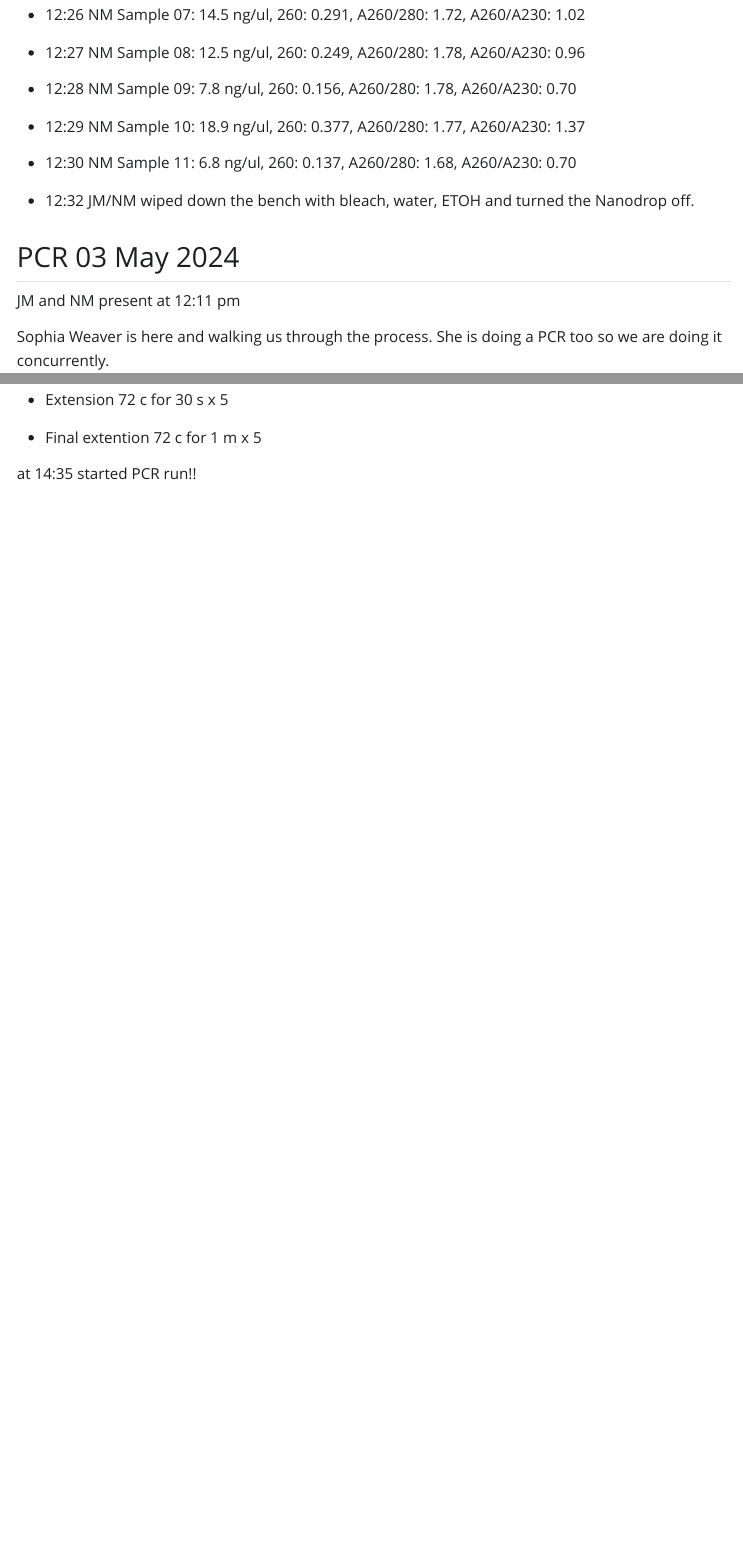
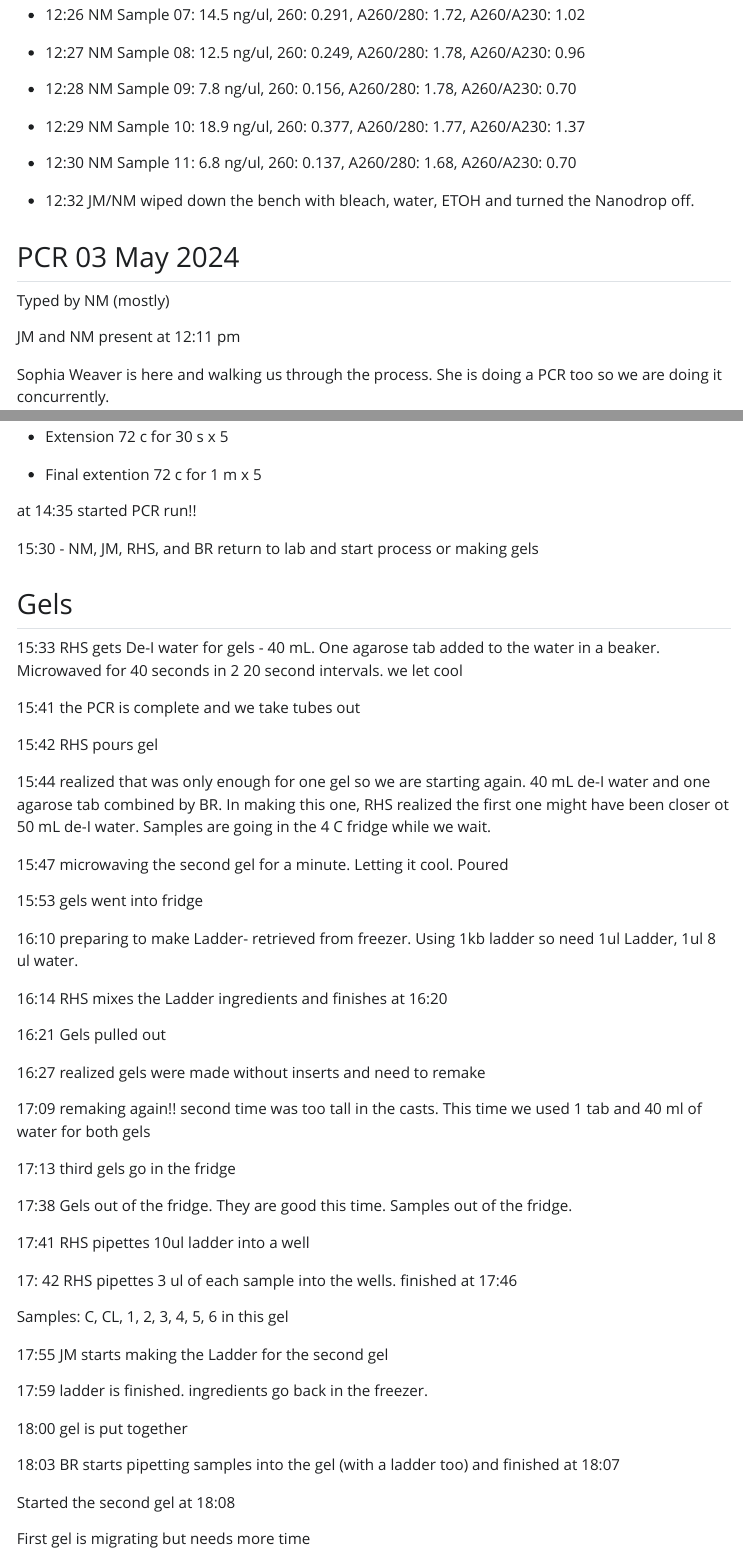
Before and after one commit to nmerullo/AN902_GutMicrobiomeProject, a Quarto document (LabNotebook_GutMicrobiome.qmd): the page in a window 1100 px wide, from 15220 px down, and a second part further down, joined at a grey line. The pictures show the output file LabNotebook_GutMicrobiome.html that the author committed with the source, opened offline; Quarto's library style sheets are replaced by a plain one without menus; long lines of code are wrapped.

Commit message:
gels running

```diff
--- a/LabNotebook_GutMicrobiome.qmd
+++ b/LabNotebook_GutMicrobiome.qmd
@@ -1026,6 +1026,8 @@ Documented by JM
 
 ## PCR 03 May 2024
 
+Typed by NM (mostly)
+
 JM and NM present at 12:11 pm
 
 Sophia Weaver is here and walking us through the process. She is doing a PCR too so we are doing it concurrently.
@@ -1178,3 +1180,51 @@ head(d)
 -   Final extention 72 c for 1 m x 5
 
 at 14:35 started PCR run!!
+
+15:30 - NM, JM, RHS, and BR return to lab and start process or making gels
+
+## Gels
+
+15:33 RHS gets De-I water for gels - 40 mL. One agarose tab added to the water in a beaker. Microwaved for 40 seconds in 2 20 second intervals. we let cool
+
+15:41 the PCR is complete and we take tubes out
+
+15:42 RHS pours gel
+
+15:44 realized that was only enough for one gel so we are starting again. 40 mL de-I water and one agarose tab combined by BR. In making this one, RHS realized the first one might have been closer ot 50 mL de-I water. Samples are going in the 4 C fridge while we wait.
+
+15:47 microwaving the second gel for a minute. Letting it cool. Poured
+
+15:53 gels went into fridge
+
+16:10 preparing to make Ladder- retrieved from freezer. Using 1kb ladder so need 1ul Ladder, 1ul 8 ul water.
+
+16:14 RHS mixes the Ladder ingredients and finishes at 16:20
+
+16:21 Gels pulled out
+
+16:27 realized gels were made without inserts and need to remake
+
+17:09 remaking again!! second time was too tall in the casts. This time we used 1 tab and 40 ml of water for both gels
+
+17:13 third gels go in the fridge
+
+17:38 Gels out of the fridge. They are good this time. Samples out of the fridge.
+
+17:41 RHS pipettes 10ul ladder into a well
+
+17: 42 RHS pipettes 3 ul of each sample into the wells. finished at 17:46
+
+Samples: C, CL, 1, 2, 3, 4, 5, 6 in this gel
+
+17:55 JM starts making the Ladder for the second gel
+
+17:59 ladder is finished. ingredients go back in the freezer.
+
+18:00 gel is put together
+
+18:03 BR starts pipetting samples into the gel (with a ladder too) and finished at 18:07
+
+Started the second gel at 18:08
+
+First gel is migrating but needs more time
```
Also changed, not shown: LabNotebook_GutMicrobiome.html.
